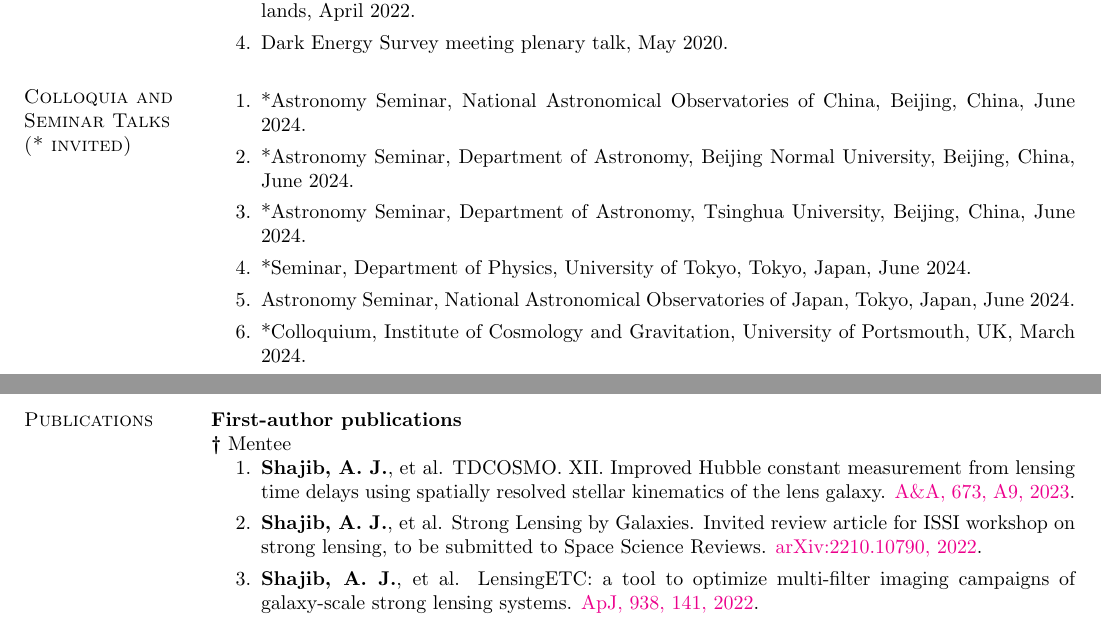
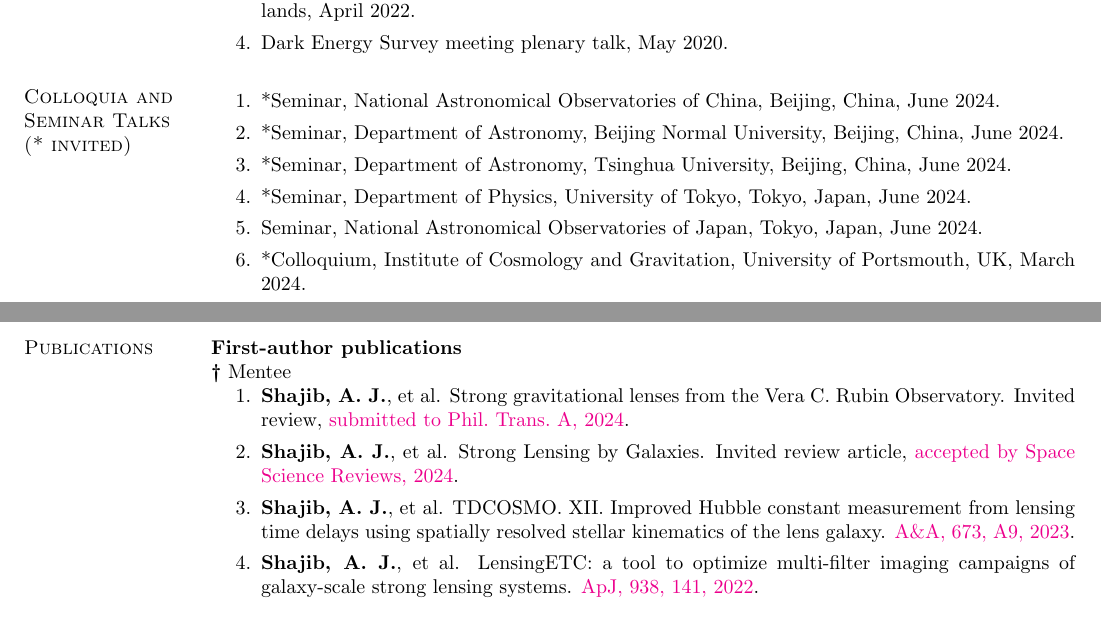
Before and after one commit to ajshajib/ajshajib.github.io, a LaTeX CV (cv/CV_ShajibAJ.tex): two parts of pages 3 and 7 of 10, joined at a grey line, cut so that both start at the same text. Compiled offline with pdfLaTeX.

Commit message:
Update CV

```diff
--- a/cv/CV_ShajibAJ.tex
+++ b/cv/CV_ShajibAJ.tex
@@ -205,11 +205,11 @@ Graduate Student Travel Stipend, {Munich Institute for Astro- and Particle Physi
 
 \section{\sc Colloquia and Seminar Talks\\ ({*}\ invited)}
 \begin{enumerate}
-	\item *Astronomy Seminar, National Astronomical Observatories of China, Beijing, China, June 2024.
-	\item *Astronomy Seminar, Department of Astronomy, Beijing Normal University, Beijing, China, June 2024.
-	\item *Astronomy Seminar, Department of Astronomy, Tsinghua University, Beijing, China, June 2024.
+	\item *Seminar, National Astronomical Observatories of China, Beijing, China, June 2024.
+	\item *Seminar, Department of Astronomy, Beijing Normal University, Beijing, China, June 2024.
+	\item *Seminar, Department of Astronomy, Tsinghua University, Beijing, China, June 2024.
 	\item *Seminar, Department of Physics, University of Tokyo, Tokyo, Japan, June 2024.
-	\item Astronomy Seminar, National Astronomical Observatories of Japan, Tokyo, Japan, June 2024.
+	\item Seminar, National Astronomical Observatories of Japan, Tokyo, Japan, June 2024.
 	\item *Colloquium, Institute of Cosmology and Gravitation, University of Portsmouth, UK, March 2024.
 	\item *Seminar, Institute for Astronomy, University of Hawai`i, February 2024.
 	\item *Colloquium, Institute for Astronomy, University of Hawai`i, February 2024.
@@ -467,8 +467,9 @@ Sloan Digital Sky Survey.
 \newcommand{\mentee}{${\boldsymbol{\dagger}}$}
 \\ \mentee\ Mentee
 \begin{enumerate}
+	\item \textbf{Shajib, A.~J.}, et al. Strong gravitational lenses from the Vera C. Rubin Observatory. Invited review, \href{https://ui.adsabs.harvard.edu/abs/2024arXiv240608919S/abstract}{submitted to Phil.~Trans.~A, 2024}.
+	\item \textbf{Shajib, A.~J.}, et al. Strong Lensing by Galaxies. Invited review article, \href{https://ui.adsabs.harvard.edu/abs/2022arXiv221010790S/abstract}{accepted by Space Science Reviews, 2024}.
 	\item \textbf{Shajib, A.~J.}, et al. TDCOSMO. XII. Improved Hubble constant measurement from lensing time delays using spatially resolved stellar kinematics of the lens galaxy. \href{https://ui.adsabs.harvard.edu/abs/2023arXiv230102656S/abstract}{A\&A, 673, A9, 2023}.
-	\item \textbf{Shajib, A.~J.}, et al. Strong Lensing by Galaxies. Invited review article for ISSI workshop on strong lensing, to be submitted to Space Science Reviews. \href{https://arxiv.org/abs/2210.10790}{arXiv:2210.10790, 2022}.
 	\item \textbf{Shajib, A.~J.}, et al. LensingETC: a tool to optimize multi-filter imaging campaigns of galaxy-scale strong lensing systems. \href{https://doi.org/10.3847/1538-4357/ac927b}{ApJ, 938, 141, 2022}.
 	\item \textbf{Shajib, A.~J.}, et al. TDCOSMO. IX. Systematic comparison between lens modelling software programs: time delay prediction for WGD 2038$-$4008. \href{https://arxiv.org/abs/2202.11101}{A\&A, 667, A123, 2022}.
 	\item \textbf{Shajib, A.~J.}, et al. Dark matter haloes of massive elliptical galaxies at z $\sim$ 0.2 are well described by the Navarro--Frenk--White profile. \href{https://doi.org/10.1093/mnras/stab536}{MNRAS, 503, 2, 2380-2405, 2021}.
```
Also changed, not shown: cv/CV_ShajibAJ.pdf.
